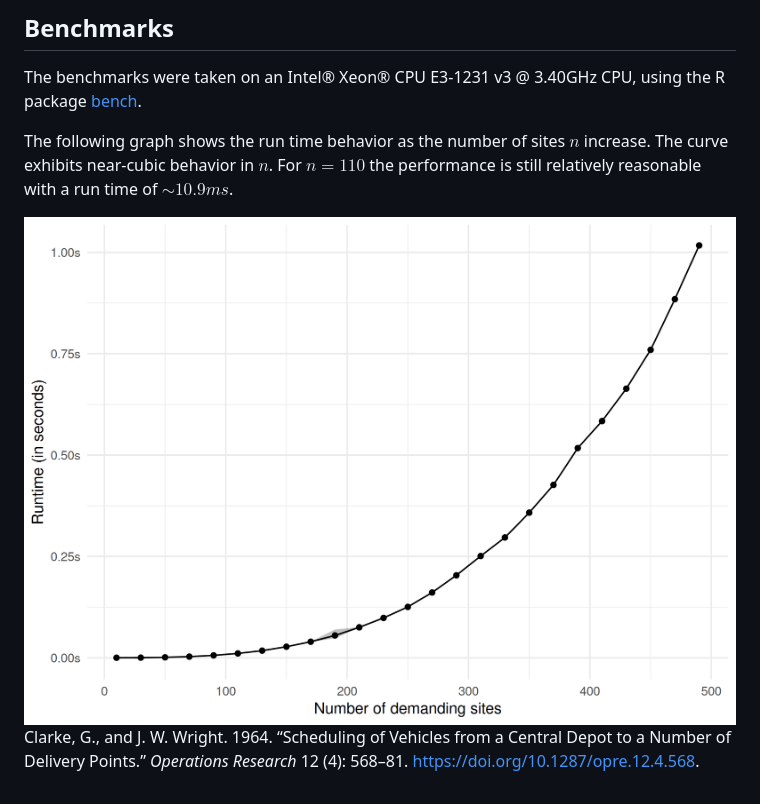
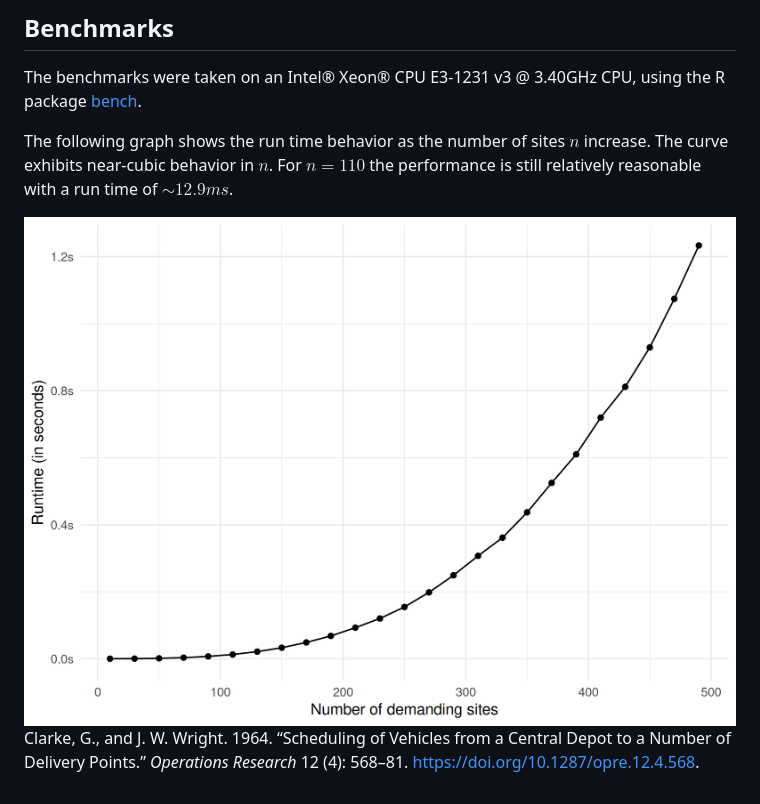
Before and after one commit to lschneiderbauer/heumilkr, a Markdown page: README.md, the part around one of its changes. Drawn GitHub-style; pictures changed too: man/figures/README-benchmark_runtime-1.png.

```diff
--- a/README.md
+++ b/README.md
@@ -103,7 +108,7 @@ CPU, using the R package [bench](https://bench.r-lib.org/).
 The following graph shows the run time behavior as the number of sites
 $n$ increase. The curve exhibits near-cubic behavior in $n$. For
 $n = 110$ the performance is still relatively reasonable with a run time
-of $\sim 10.9ms$.
+of $\sim 12.9ms$.
 
 <img src="man/figures/README-benchmark_runtime-1.png" width="100%" />
 
```
Also changed, not shown: other parts of README.md (+22 -17 lines), man/figures/README-example_plot-1.png, 3 other files.
